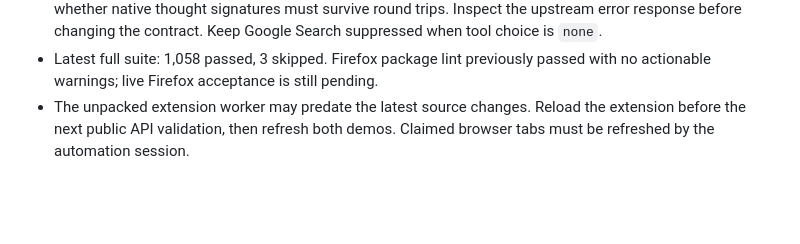
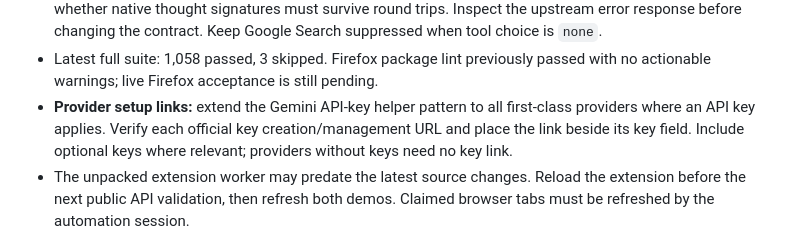
Before and after one commit to SamSamskies/inference-bridge, a Markdown page: docs/gemini.md, the part around the change. Drawn GitHub-style; blank space fills up the shorter version.

Commit message:
Record provider API-key links follow-up

```diff
--- a/docs/gemini.md
+++ b/docs/gemini.md
@@ -114,6 +114,10 @@ This is an unfinished implementation branch; do not merge it yet.
   Keep Google Search suppressed when tool choice is `none`.
 - Latest full suite: 1,058 passed, 3 skipped. Firefox package lint previously
   passed with no actionable warnings; live Firefox acceptance is still pending.
+- **Provider setup links:** extend the Gemini API-key helper pattern to all
+  first-class providers where an API key applies. Verify each official key
+  creation/management URL and place the link beside its key field. Include
+  optional keys where relevant; providers without keys need no key link.
 - The unpacked extension worker may predate the latest source changes. Reload
   the extension before the next public API validation, then refresh both demos.
   Claimed browser tabs must be refreshed by the automation session.
```
